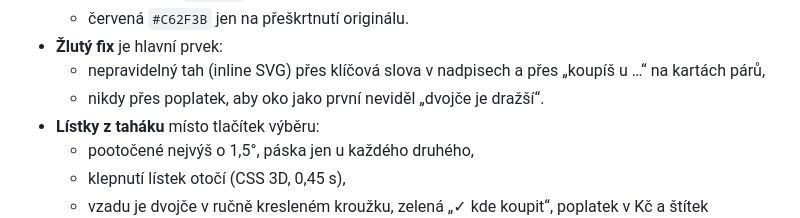
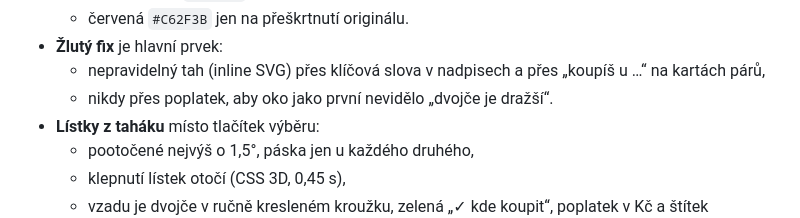
Before and after one commit to DanielKuchvalek/etf-landing, a Markdown page: design.md, the part around the change. GitHub-like rendering.

Commit message:
Opravit tvar slovesa v design.md
Co-Authored-By: Claude Opus 5.5 <noreply@anthropic.com>

```diff
--- a/design.md
+++ b/design.md
@@ -70,7 +70,7 @@ U peněz to nesmí působit dětsky. Hravé jsou jen ozdoby, čísla, zdroje a u
   - červená `#C62F3B` jen na přeškrtnutí originálu.
 - **Žlutý fix** je hlavní prvek:
   - nepravidelný tah (inline SVG) přes klíčová slova v nadpisech a přes „koupíš u …“ na kartách párů,
-  - nikdy přes poplatek, aby oko jako první neviděl „dvojče je dražší“.
+  - nikdy přes poplatek, aby oko jako první nevidělo „dvojče je dražší“.
 - **Lístky z taháku** místo tlačítek výběru:
   - pootočené nejvýš o 1,5°, páska jen u každého druhého,
   - klepnutí lístek otočí (CSS 3D, 0,45 s),
```
